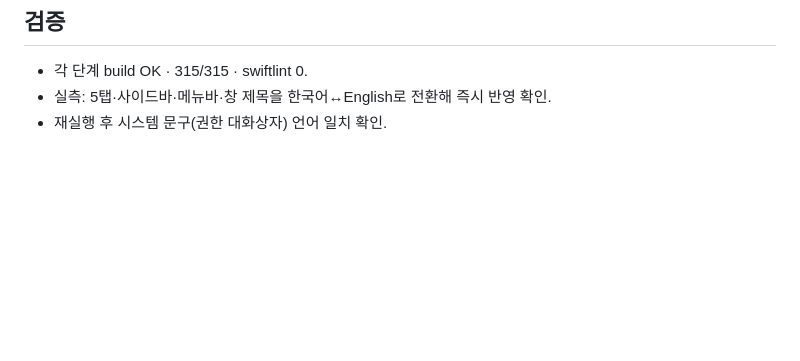
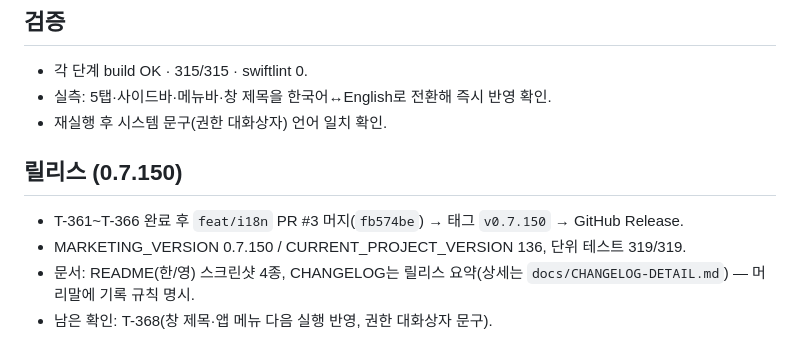
Before and after one commit to BoraSarang/LiteRT-LM-Studio, a Markdown page: docs/plans/PLAN_v108_macos.md, the part around the change. Rendered like a GitHub page; blank space fills up the shorter version.

```diff
--- a/docs/plans/PLAN_v108_macos.md
+++ b/docs/plans/PLAN_v108_macos.md
@@ -49,3 +49,10 @@
 * 각 단계 build OK · 315/315 · swiftlint 0.
 * 실측: 5탭·사이드바·메뉴바·창 제목을 한국어↔English로 전환해 즉시 반영 확인.
 * 재실행 후 시스템 문구(권한 대화상자) 언어 일치 확인.
+
+## 릴리스 (0.7.150)
+
+* T-361~T-366 완료 후 `feat/i18n` PR #3 머지(`fb574be`) → 태그 `v0.7.150` → GitHub Release.
+* MARKETING_VERSION 0.7.150 / CURRENT_PROJECT_VERSION 136, 단위 테스트 319/319.
+* 문서: README(한/영) 스크린샷 4종, CHANGELOG는 릴리스 요약(상세는 `docs/CHANGELOG-DETAIL.md`) — 머리말에 기록 규칙 명시.
+* 남은 확인: T-368(창 제목·앱 메뉴 다음 실행 반영, 권한 대화상자 문구).
```
Also changed, not shown: .agent/session-2026-09-20-macos.md (+9 -0 lines), docs/TODO.md (+2 -0 lines).
